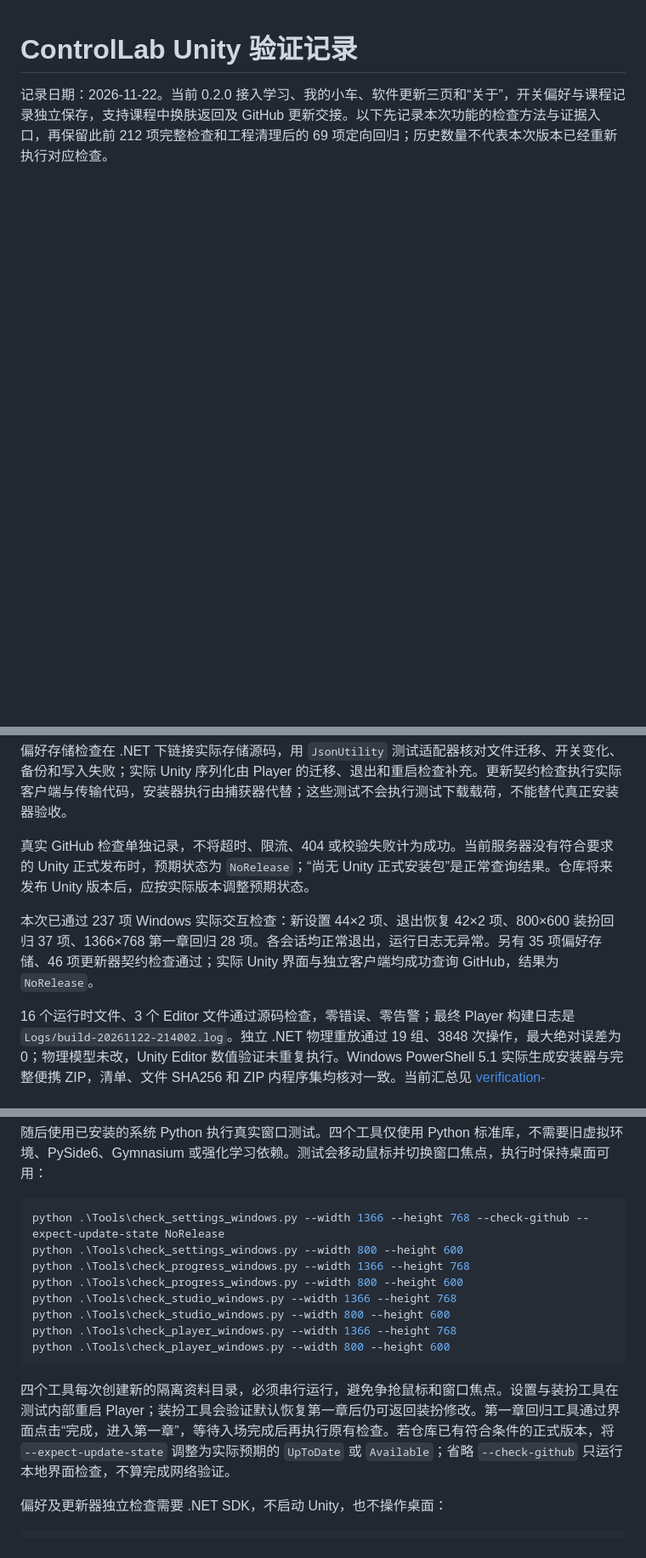
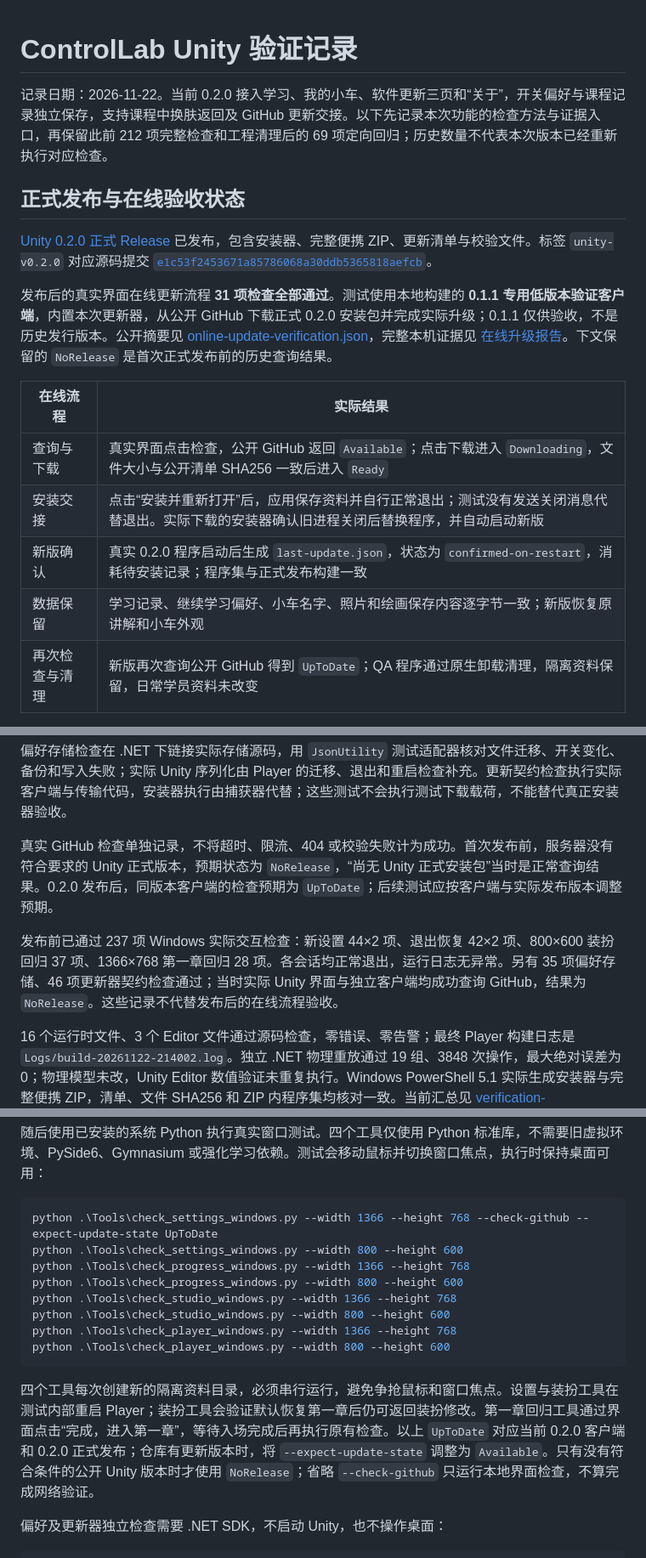
Before and after one commit to Herd1s/Control_study, a Markdown page: unity-prototype/VALIDATION.md, 3 parts joined by grey strips. Shown at 85% size. Drawn GitHub-style; blank space fills up the shorter version.

````diff
--- a/unity-prototype/VALIDATION.md
+++ b/unity-prototype/VALIDATION.md
@@ -1,3 +1,18 @@
 # ControlLab Unity 验证记录
 
 记录日期：2026-11-22。当前 0.2.0 接入学习、我的小车、软件更新三页和“关于”，开关偏好与课程记录独立保存，支持课程中换肤返回及 GitHub 更新交接。以下先记录本次功能的检查方法与证据入口，再保留此前 212 项完整检查和工程清理后的 69 项定向回归；历史数量不代表本次版本已经重新执行对应检查。
+
+## 正式发布与在线验收状态
+
+[Unity 0.2.0 正式 Release](https://github.com/Herd1s/Control_study/releases/tag/unity-v0.2.0) 已发布，包含安装器、完整便携 ZIP、更新清单与校验文件。标签 `unity-v0.2.0` 对应源码提交 [`e1c53f2453671a85786068a30ddb5365818aefcb`](https://github.com/Herd1s/Control_study/commit/e1c53f2453671a85786068a30ddb5365818aefcb)。
+
+发布后的真实界面在线更新流程 **31 项检查全部通过**。测试使用本地构建的 **0.1.1 专用低版本验证客户端**，内置本次更新器，从公开 GitHub 下载正式 0.2.0 安装包并完成实际升级；0.1.1 仅供验收，不是历史发行版本。公开摘要见 [online-update-verification.json](Documentation/online-update-verification.json)，完整本机证据见 [在线升级报告](Logs/Verification/online-update-20261122T140209744234Z/result.json)。下文保留的 `NoRelease` 是首次正式发布前的历史查询结果。
+
+| 在线流程 | 实际结果 |
+| --- | --- |
+| 查询与下载 | 真实界面点击检查，公开 GitHub 返回 `Available`；点击下载进入 `Downloading`，文件大小与公开清单 SHA256 一致后进入 `Ready` |
+| 安装交接 | 点击“安装并重新打开”后，应用保存资料并自行正常退出；测试没有发送关闭消息代替退出。实际下载的安装器确认旧进程关闭后替换程序，并自动启动新版 |
+| 新版确认 | 真实 0.2.0 程序启动后生成 `last-update.json`，状态为 `confirmed-on-restart`，消耗待安装记录；程序集与正式发布构建一致 |
+| 数据保留 | 学习记录、继续学习偏好、小车名字、照片和绘画保存内容逐字节一致；新版恢复原讲解和小车外观 |
+| 再次检查与清理 | 新版再次查询公开 GitHub 得到 `UpToDate`；QA 程序通过原生卸载清理，隔离资料保留，日常学员资料未改变 |
+
@@ -19,9 +43,9 @@
 
 偏好存储检查在 .NET 下链接实际存储源码，用 `JsonUtility` 测试适配器核对文件迁移、开关变化、备份和写入失败；实际 Unity 序列化由 Player 的迁移、退出和重启检查补充。更新契约检查执行实际客户端与传输代码，安装器执行由捕获器代替；这些测试不会执行测试下载载荷，不能替代真正安装器验收。
 
-真实 GitHub 检查单独记录，不将超时、限流、404 或校验失败计为成功。当前服务器没有符合要求的 Unity 正式发布时，预期状态为 `NoRelease`；“尚无 Unity 正式安装包”是正常查询结果。仓库将来发布 Unity 版本后，应按实际版本调整预期状态。
+真实 GitHub 检查单独记录，不将超时、限流、404 或校验失败计为成功。首次发布前，服务器没有符合要求的 Unity 正式版本，预期状态为 `NoRelease`，“尚无 Unity 正式安装包”当时是正常查询结果。0.2.0 发布后，同版本客户端的检查预期为 `UpToDate`；后续测试应按客户端与实际发布版本调整预期。
 
-本次已通过 237 项 Windows 实际交互检查：新设置 44×2 项、退出恢复 42×2 项、800×600 装扮回归 37 项、1366×768 第一章回归 28 项。各会话均正常退出，运行日志无异常。另有 35 项偏好存储、46 项更新器契约检查通过；实际 Unity 界面与独立客户端均成功查询 GitHub，结果为 `NoRelease`。
+发布前已通过 237 项 Windows 实际交互检查：新设置 44×2 项、退出恢复 42×2 项、800×600 装扮回归 37 项、1366×768 第一章回归 28 项。各会话均正常退出，运行日志无异常。另有 35 项偏好存储、46 项更新器契约检查通过；当时实际 Unity 界面与独立客户端均成功查询 GitHub，结果为 `NoRelease`。这些记录不代替发布后的在线流程验收。
 
 16 个运行时文件、3 个 Editor 文件通过源码检查，零错误、零告警；最终 Player 构建日志是 `Logs/build-20261122-214002.log`。独立 .NET 物理重放通过 19 组、3848 次操作，最大绝对误差为 0；物理模型未改，Unity Editor 数值验证未重复执行。Windows PowerShell 5.1 实际生成安装器与完整便携 ZIP，清单、文件 SHA256 和 ZIP 内程序集均核对一致。当前汇总见 [verification-summary.json](Documentation/verification-summary.json)。
 
@@ -242,7 +266,7 @@ powershell -NoProfile -ExecutionPolicy Bypass -File .\Build-Windows.ps1
 随后使用已安装的系统 Python 执行真实窗口测试。四个工具仅使用 Python 标准库，不需要旧虚拟环境、PySide6、Gymnasium 或强化学习依赖。测试会移动鼠标并切换窗口焦点，执行时保持桌面可用：
 
 ```powershell
-python .\Tools\check_settings_windows.py --width 1366 --height 768 --check-github --expect-update-state NoRelease
+python .\Tools\check_settings_windows.py --width 1366 --height 768 --check-github --expect-update-state UpToDate
 python .\Tools\check_settings_windows.py --width 800 --height 600
 python .\Tools\check_progress_windows.py --width 1366 --height 768
 python .\Tools\check_progress_windows.py --width 800 --height 600
@@ -252,7 +276,7 @@ python .\Tools\check_player_windows.py --width 1366 --height 768
 python .\Tools\check_player_windows.py --width 800 --height 600
 ```
 
-四个工具每次创建新的隔离资料目录，必须串行运行，避免争抢鼠标和窗口焦点。设置与装扮工具在测试内部重启 Player；装扮工具会验证默认恢复第一章后仍可返回装扮修改。第一章回归工具通过界面点击“完成，进入第一章”，等待入场完成后再执行原有检查。若仓库已有符合条件的正式版本，将 `--expect-update-state` 调整为实际预期的 `UpToDate` 或 `Available`；省略 `--check-github` 只运行本地界面检查，不算完成网络验证。
+四个工具每次创建新的隔离资料目录，必须串行运行，避免争抢鼠标和窗口焦点。设置与装扮工具在测试内部重启 Player；装扮工具会验证默认恢复第一章后仍可返回装扮修改。第一章回归工具通过界面点击“完成，进入第一章”，等待入场完成后再执行原有检查。以上 `UpToDate` 对应当前 0.2.0 客户端和 0.2.0 正式发布；仓库有更新版本时，将 `--expect-update-state` 调整为 `Available`。只有没有符合条件的公开 Unity 版本时才使用 `NoRelease`；省略 `--check-github` 只运行本地界面检查，不算完成网络验证。
 
 偏好及更新器独立检查需要 .NET SDK，不启动 Unity，也不操作桌面：
 
````
Also changed, not shown: other parts of unity-prototype/VALIDATION.md (+10 -2 lines), README.md (+6 -2 lines), unity-prototype/README.md (+9 -7 lines), unity-prototype/Documentation/updates-available.png (added), unity-prototype/Documentation/updates-current.png (added), unity-prototype/Documentation/updates-ready.png (added), 5 other files.
